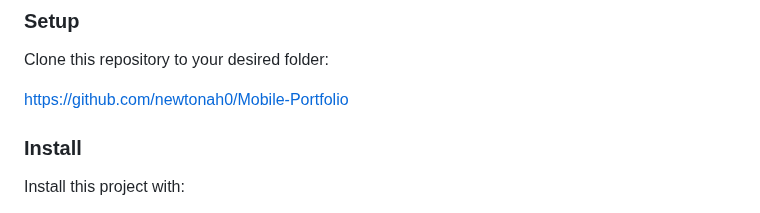
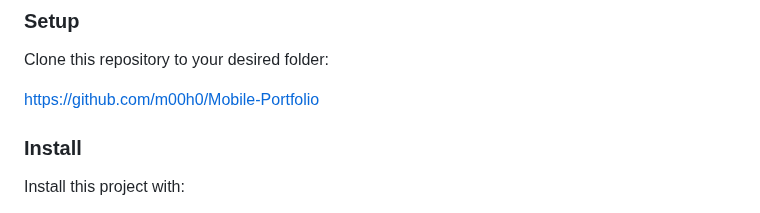
Before and after one commit to m00h0/Mobile-Portfolio, a Markdown page: README.md, the part around the change. GitHub-like rendering.

```diff
--- a/README.md
+++ b/README.md
@@ -73,7 +73,7 @@ In order to run this project you need: Run Linters
 
 Clone this repository to your desired folder:
 
-https://github.com/newtonah0/Mobile-Portfolio
+https://github.com/m00h0/Mobile-Portfolio
 
 
 ### Install
```
